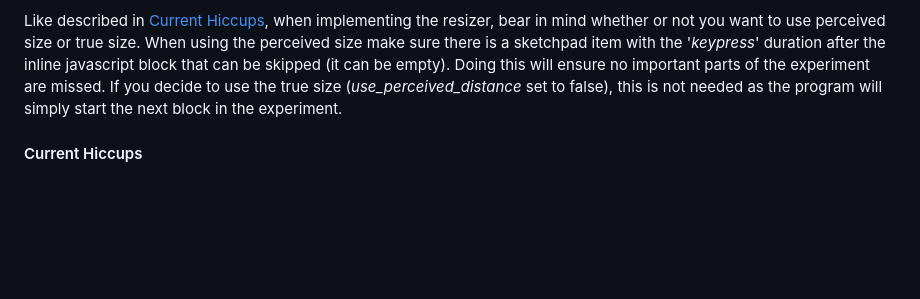
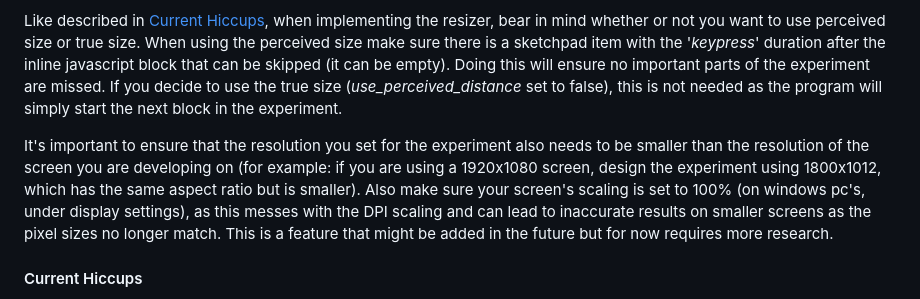
Before and after one commit to solo-fsw-projects/solo-fsw-opensesame_resizing, a Markdown page: README.md, the part around the change. GitHub-like rendering; blank space fills up the shorter version.

Commit message:
add screen scaling information to readme

```diff
--- a/README.md
+++ b/README.md
@@ -72,6 +72,8 @@ Like described in [Current Hiccups](#current-hiccups), when implementing the res
 When using the perceived size make sure there is a sketchpad item with the '*keypress*' duration after the inline javascript block that can be skipped (it can be empty).
 Doing this will ensure no important parts of the experiment are missed. If you decide to use the true size (*use_perceived_distance* set to false), this is not needed as the program will simply start the next block in the experiment.
 
+It's important to ensure that the resolution you set for the experiment also needs to be smaller than the resolution of the screen you are developing on (for example: if you are using a 1920x1080 screen, design the experiment using 1800x1012, which has the same aspect ratio but is smaller). Also make sure your screen's scaling is set to 100% (on windows pc's, under display settings), as this messes with the DPI scaling and can lead to inaccurate results on smaller screens as the pixel sizes no longer match. This is a feature that might be added in the future but for now requires more research.
+
 #### Current Hiccups
 As of right now, the functionality is all in place. There is however a slight issue when you do decide to use the perceived distance functionality. This makes the program skip over the next item in the OpenSesame experiment, rather than moving to that item. We are currently working hard on diagnosing what's causing this and fixing it.
 
```
